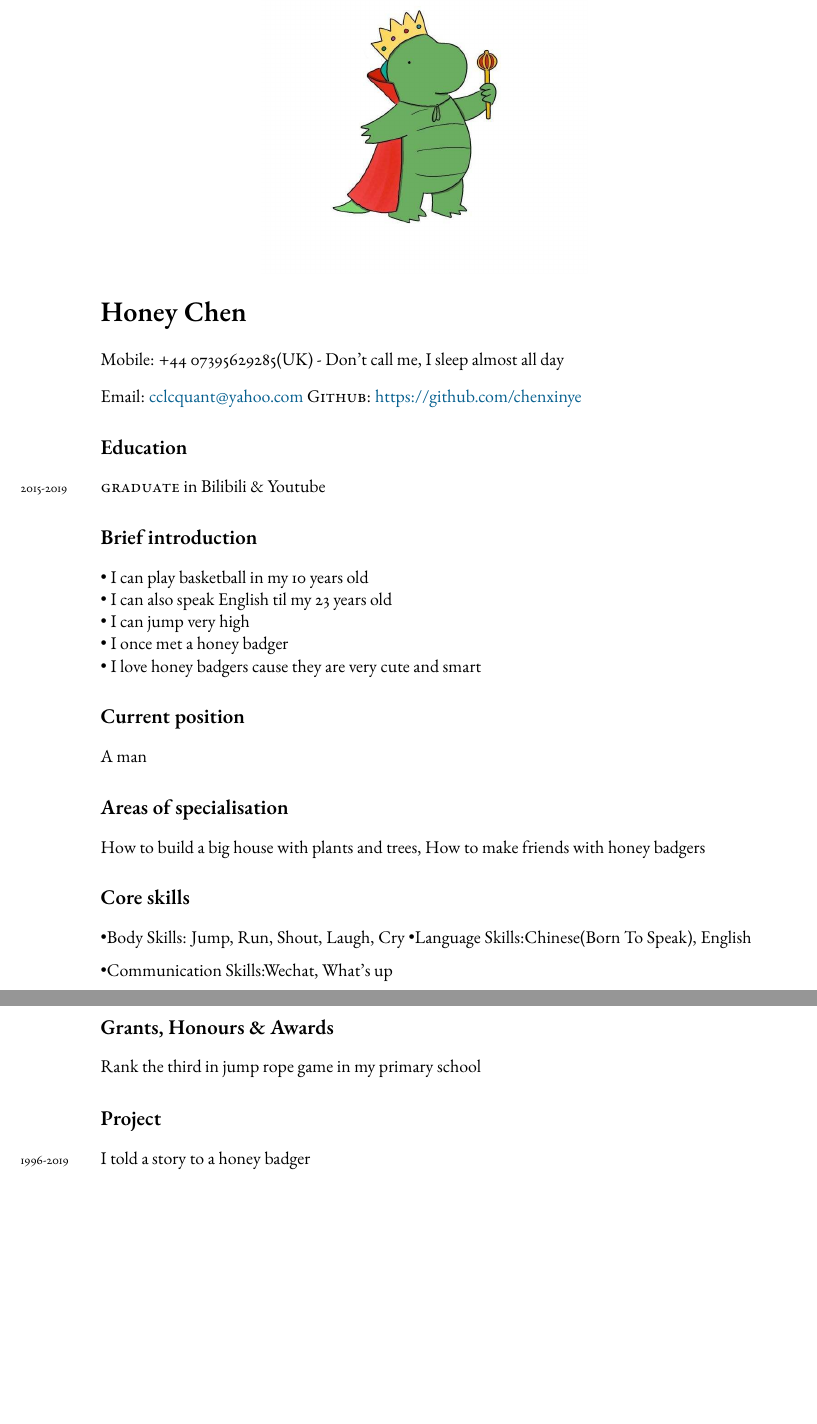
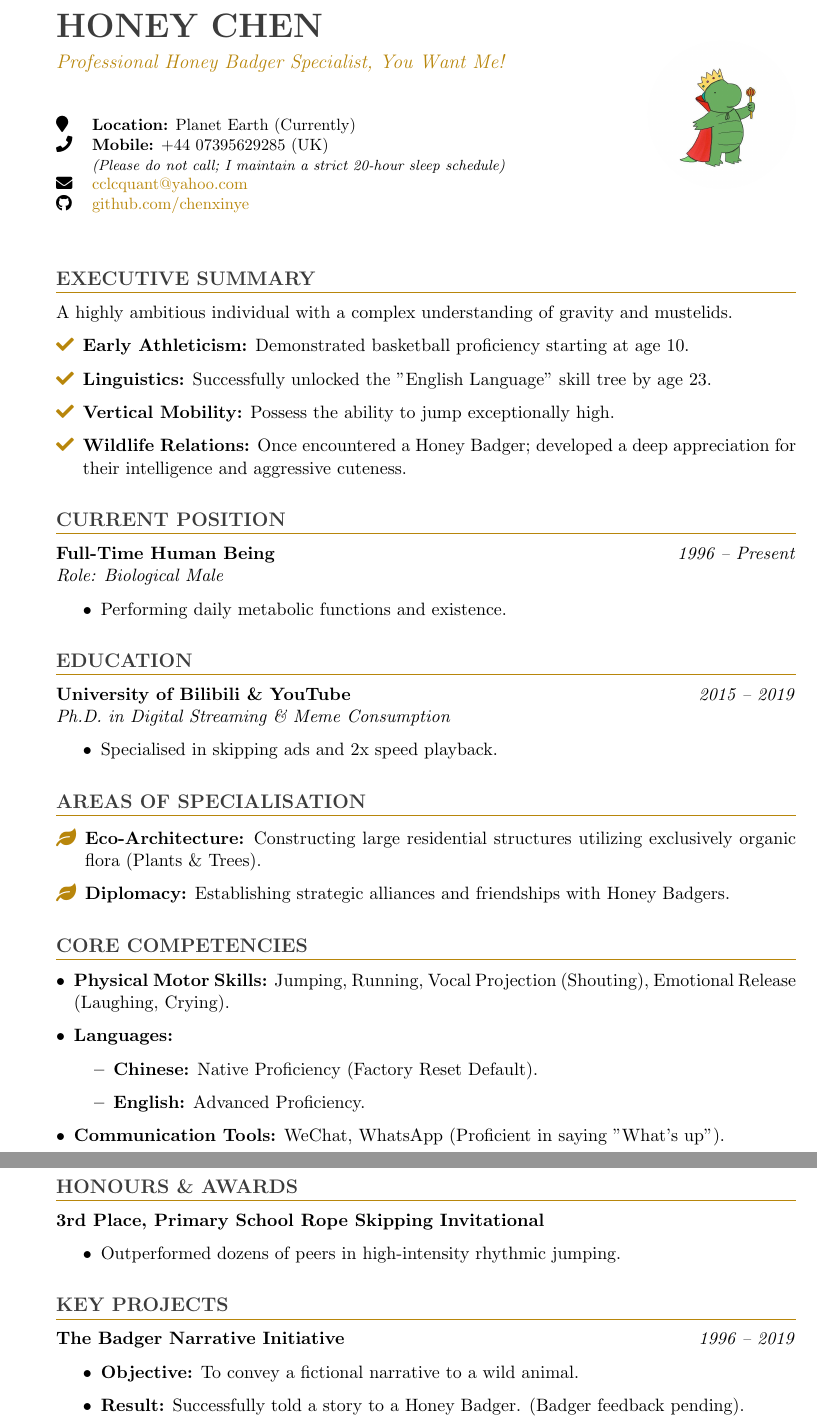
Before and after one commit to chenxinye/resume, a LaTeX CV (Honey Chen resume.tex): two parts of pages 1 and 2 of 2, joined at a grey line, cut at the place of the change, the shorter picture padded with empty space. Compiled offline with pdfLaTeX.

Commit message:
Beautify layout

```diff
--- a/Honey Chen resume.tex
+++ b/Honey Chen resume.tex
@@ -11,61 +32,81 @@
 
 \begin{document}
 
-\begin{figure}
-	\centering
-	\includegraphics[width=.5\textwidth]{honey.jpg}
-	%\caption{honey}
-	\label{honey profile}
-\end{figure}
+\begin{minipage}[c]{0.65\textwidth}
+    {\huge\bfseries\color{MYDARkGRAY} HONEY CHEN} \\[0.2cm]
+    {\large\color{MYHONEYGOLD} \textit{Professional Honey Badger Specialist, You Want Me!}} \\[0.5cm]
 
+    \small
+    \begin{tabular}{@{}ll}
+        \faMapMarker &  \textbf{Location:} Planet Earth (Currently) \\
+        \faPhone & \textbf{Mobile:} +44 07395629285 (UK) \\
+                 & \textit{\footnotesize (Please do not call; I maintain a strict 20-hour sleep schedule)} \\
+        \faEnvelope & \href{mailto:cclcquant@yahoo.com}{cclcquant@yahoo.com} \\
+        \faGithub & \href{https://github.com/chenxinye}{github.com/chenxinye}
+    \end{tabular}
+\end{minipage}%
+\begin{minipage}[c]{0.35\textwidth}
+    \begin{flushright}
+        \begin{tikzpicture}
+            \clip (0,0)  circle (1.6cm) ;
+            \node[anchor=center] at (0,0) {\includegraphics[width=3.2cm]{honey.jpg}};
+        \end{tikzpicture}
+    \end{flushright}
+\end{minipage}
 
-{\LARGE\bfseries Honey Chen}
-\bigskip\medskip
+\vspace{0.5cm}
 
+\section{Executive Summary}
+A highly ambitious individual with a complex understanding of gravity and mustelids.
+\begin{itemize}[leftmargin=*, label=\textcolor{MYHONEYGOLD}{\faCheck}]
+    \item \textbf{Early Athleticism:} Demonstrated basketball proficiency starting at age 10.
+    \item \textbf{Linguistics:} Successfully unlocked the "English Language" skill tree by age 23.
+    \item \textbf{Vertical Mobility:} Possess the ability to jump exceptionally high.
+    \item \textbf{Wildlife Relations:} Once encountered a Honey Badger; developed a deep appreciation for their intelligence and aggressive cuteness.
+\end{itemize}
 
-Mobile: +44 07395629285(UK) - Don't call me, I sleep almost all day
-\medskip
+\section{Current Position}
+\textbf{Full-Time Human Being} \hfill \textit{1996 -- Present} \\
+\textit{Role: Biological Male}
+\begin{itemize}[noitemsep]
+    \item Performing daily metabolic functions and existence.
+\end{itemize}
 
-\medskip
-Email: \href{mailto:cclcquant@yahoo.com}{cclcquant@yahoo.com}
-\textsc{Github}: \href{https://github.com/chenxinye}{https://github.com/chenxinye}
+\section{Education}
+\textbf{University of Bilibili \& YouTube} \hfill \textit{2015 -- 2019} \\
+\textit{Ph.D. in Digital Streaming \& Meme Consumption}
+\begin{itemize}[noitemsep]
+    \item Specialised in skipping ads and 2x speed playback.
+\end{itemize}
 
-\section*{Education}
-\years{2015-2019}\textsc{graduate} in Bilibili \& Youtube
+\section{Areas of Specialisation}
+\begin{itemize}[leftmargin=*, label=\textcolor{MYHONEYGOLD}{\faLeaf}]
+    \item \textbf{Eco-Architecture:} Constructing large residential structures utilizing exclusively organic flora (Plants \& Trees).
+    \item \textbf{Diplomacy:} Establishing strategic alliances and friendships with Honey Badgers.
+\end{itemize}
 
+\section{Core Competencies}
+\begin{itemize}[leftmargin=*]
+    \item \textbf{Physical Motor Skills:} Jumping, Running, Vocal Projection (Shouting), Emotional Release (Laughing, Crying).
+    \item \textbf{Languages:}
+        \begin{itemize}
+            \item \textbf{Chinese:} Native Proficiency (Factory Reset Default).
+            \item \textbf{English:} Advanced Proficiency.
+        \end{itemize}
+    \item \textbf{Communication Tools:} WeChat, WhatsApp (Proficient in saying "What's up").
+\end{itemize}
 
-\section*{Brief introduction}
-• I can play basketball in my 10 years old\\
-• I can also speak English til my 23 years old\\
-• I can jump very high\\
-• I once met a honey badger\\
-• I love honey badgers cause they are very cute and smart
+\section{Honours \& Awards}
+\textbf{3rd Place, Primary School Rope Skipping Invitational}
+\begin{itemize}
+    \item Outperformed dozens of peers in high-intensity rhythmic jumping.
+\end{itemize}
 
-
-\section*{Current position}
-%\emph{Student},
-A man
-
-
-\section*{Areas of specialisation}
-How to build a big house with plants and trees, How to make friends with honey badgers
-
-
-\section*{Core skills}
-•Body Skills: Jump, Run, Shout, Laugh, Cry
-\vspace{0.01\textheight}
-•Language Skills:Chinese(Born To Speak), English
-\vspace{0.01\textheight}
-•Communication Skills:Wechat, What's up
-
-
-
-\section*{Grants, Honours \& Awards}
-Rank the third in jump rope game in my primary school
-
-
-\section*{Project}
-\years{1996-2019} I told a story to a honey badger
-
+\section{Key Projects}
+\textbf{The Badger Narrative Initiative} \hfill \textit{1996 -- 2019}
+\begin{itemize}
+    \item \textbf{Objective:} To convey a fictional narrative to a wild animal.
+    \item \textbf{Result:} Successfully told a story to a Honey Badger. (Badger feedback pending).
+\end{itemize}
 
 \end{document}
```
Also changed, not shown: Honey Chen resume.tex (33 more changed lines).
